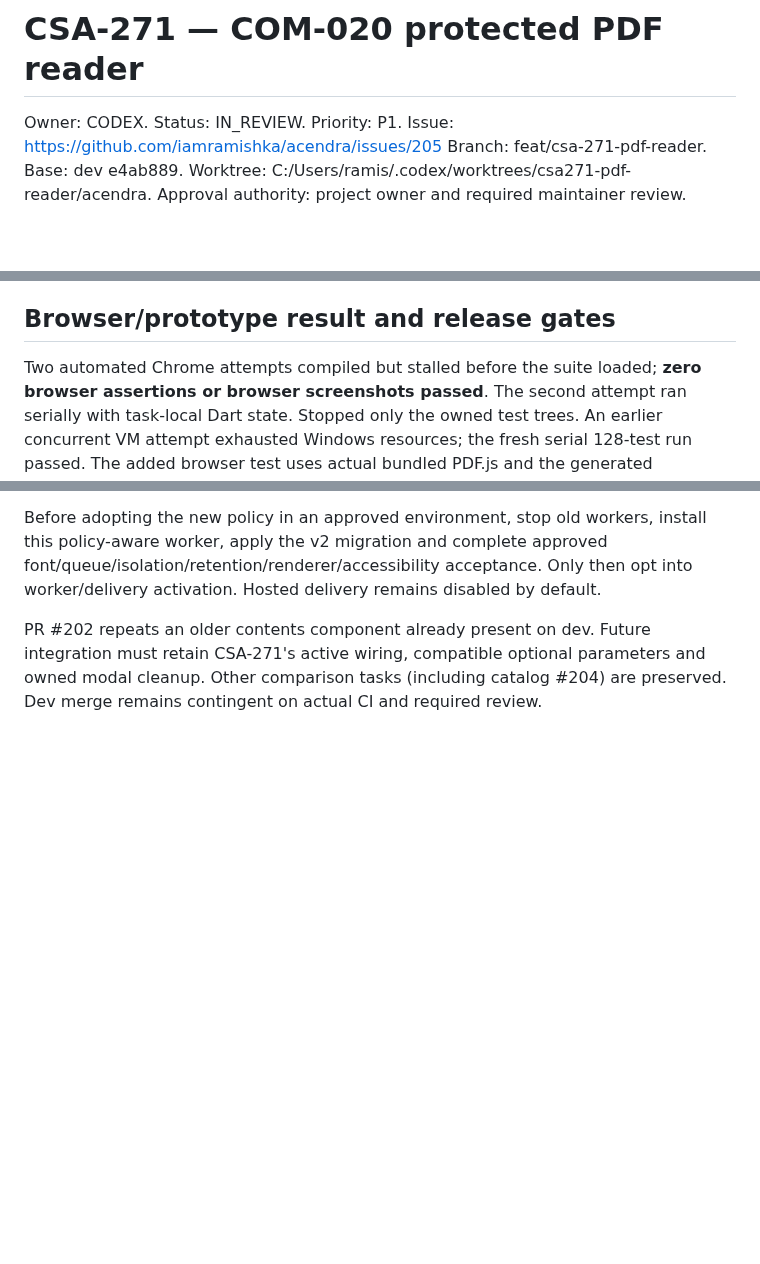
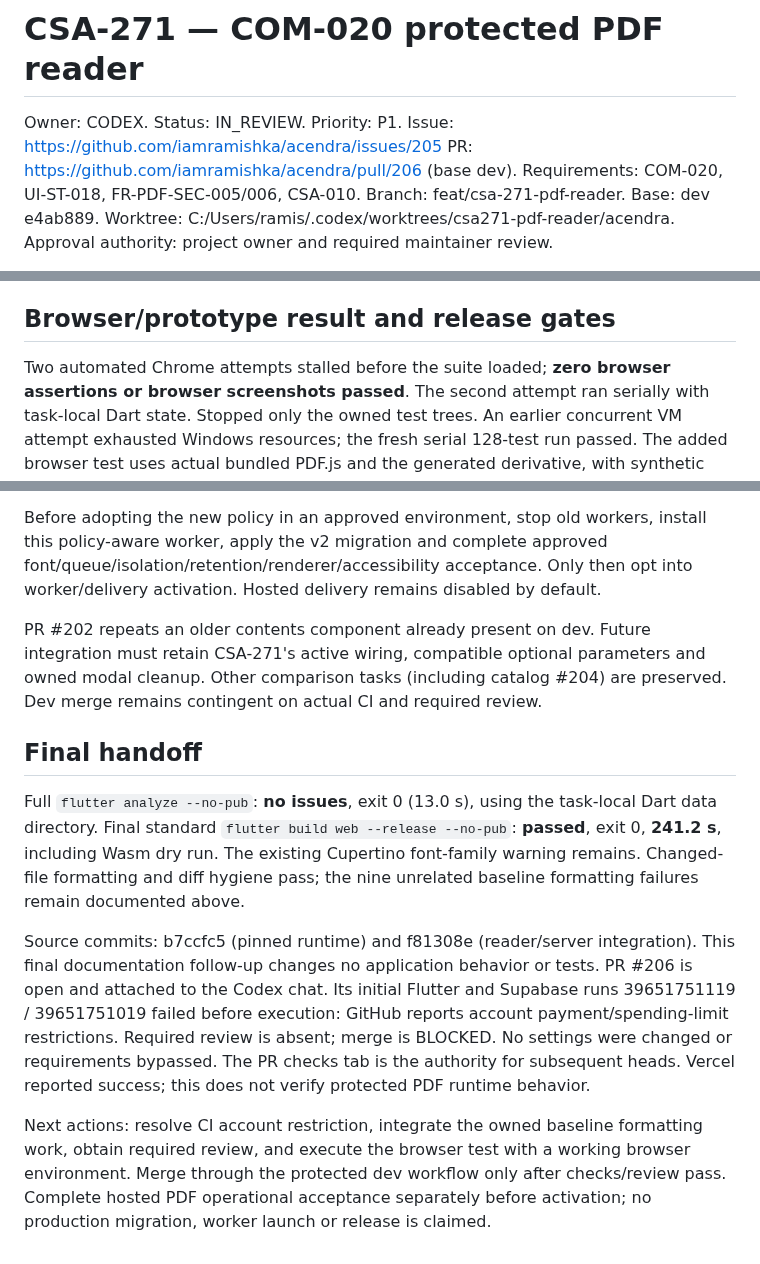
Before and after one commit to iamramishka/acendra, a Markdown page: docs/tasks/CSA-271-PDF-READER.md, 3 parts joined by grey strips. Drawn GitHub-style; blank space fills up the shorter version.

Commit message:
docs(CSA-271): record PDF verification and PR acceptance gates

```diff
--- a/docs/tasks/CSA-271-PDF-READER.md
+++ b/docs/tasks/CSA-271-PDF-READER.md
@@ -2,6 +2,8 @@
 
 Owner: CODEX. Status: IN_REVIEW. Priority: P1.
 Issue: https://github.com/iamramishka/acendra/issues/205
+PR: https://github.com/iamramishka/acendra/pull/206 (base dev).
+Requirements: COM-020, UI-ST-018, FR-PDF-SEC-005/006, CSA-010.
 Branch: feat/csa-271-pdf-reader. Base: dev e4ab889.
 Worktree: C:/Users/ramis/.codex/worktrees/csa271-pdf-reader/acendra.
 Approval authority: project owner and required maintainer review.
@@ -108,7 +110,7 @@ spending-limit failures are not permission to bypass protections.
 
 ## Browser/prototype result and release gates
 
-Two automated Chrome attempts compiled but stalled before the suite loaded;
+Two automated Chrome attempts stalled before the suite loaded;
 **zero browser assertions or browser screenshots passed**. The second attempt
 ran serially with task-local Dart state. Stopped only the owned test trees.
 An earlier concurrent VM attempt exhausted Windows resources; the fresh serial
@@ -130,3 +132,26 @@ PR #202 repeats an older contents component already present on dev. Future
 integration must retain CSA-271's active wiring, compatible optional parameters
 and owned modal cleanup. Other comparison tasks (including catalog #204) are
 preserved. Dev merge remains contingent on actual CI and required review.
+
+## Final handoff
+
+Full `flutter analyze --no-pub`: **no issues**, exit 0 (13.0 s), using the
+task-local Dart data directory. Final standard `flutter build web --release
+--no-pub`: **passed**, exit 0, **241.2 s**, including Wasm dry run. The existing
+Cupertino font-family warning remains. Changed-file formatting and diff hygiene
+pass; the nine unrelated baseline formatting failures remain documented above.
+
+Source commits: b7ccfc5 (pinned runtime) and f81308e (reader/server integration).
+This final documentation follow-up changes no application behavior or tests.
+PR #206 is open and attached to the Codex chat. Its initial Flutter and Supabase
+runs 39651751119 / 39651751019 failed before execution: GitHub reports account
+payment/spending-limit restrictions. Required review is absent; merge is BLOCKED.
+No settings were changed or requirements bypassed. The PR checks tab is the
+authority for subsequent heads. Vercel reported success; this does not verify
+protected PDF runtime behavior.
+
+Next actions: resolve CI account restriction, integrate the owned baseline
+formatting work, obtain required review, and execute the browser test with a
+working browser environment. Merge through the protected dev workflow only
+after checks/review pass. Complete hosted PDF operational acceptance separately
+before activation; no production migration, worker launch or release is claimed.
```
Also changed, not shown: compare.md (+3 -3 lines).
